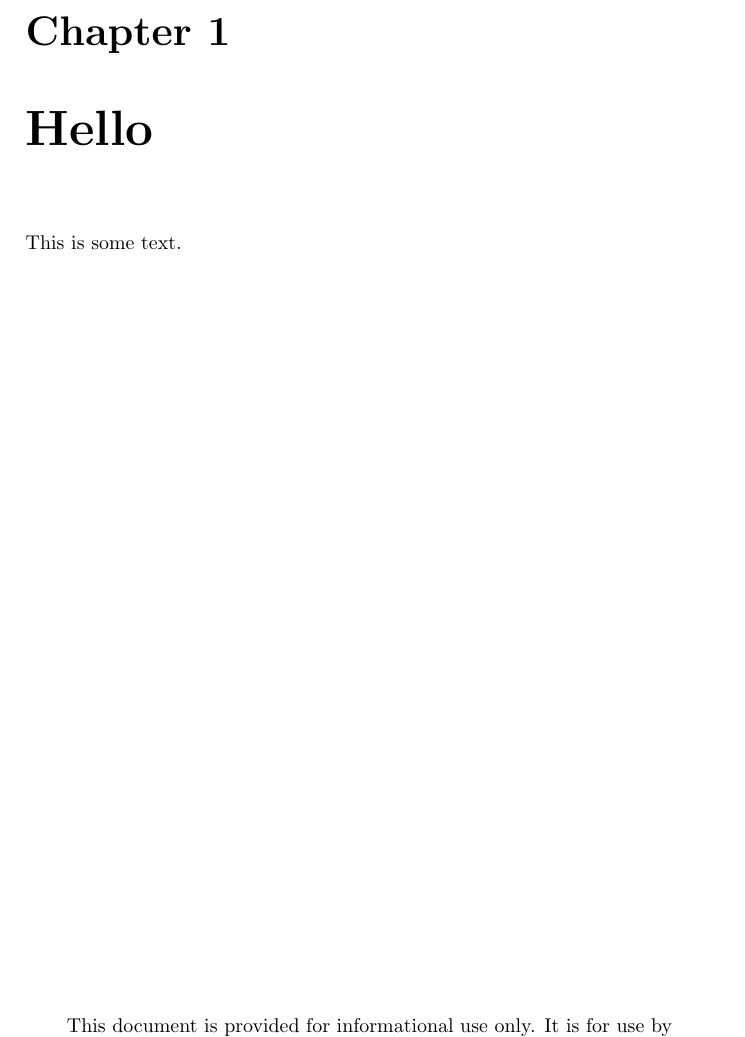
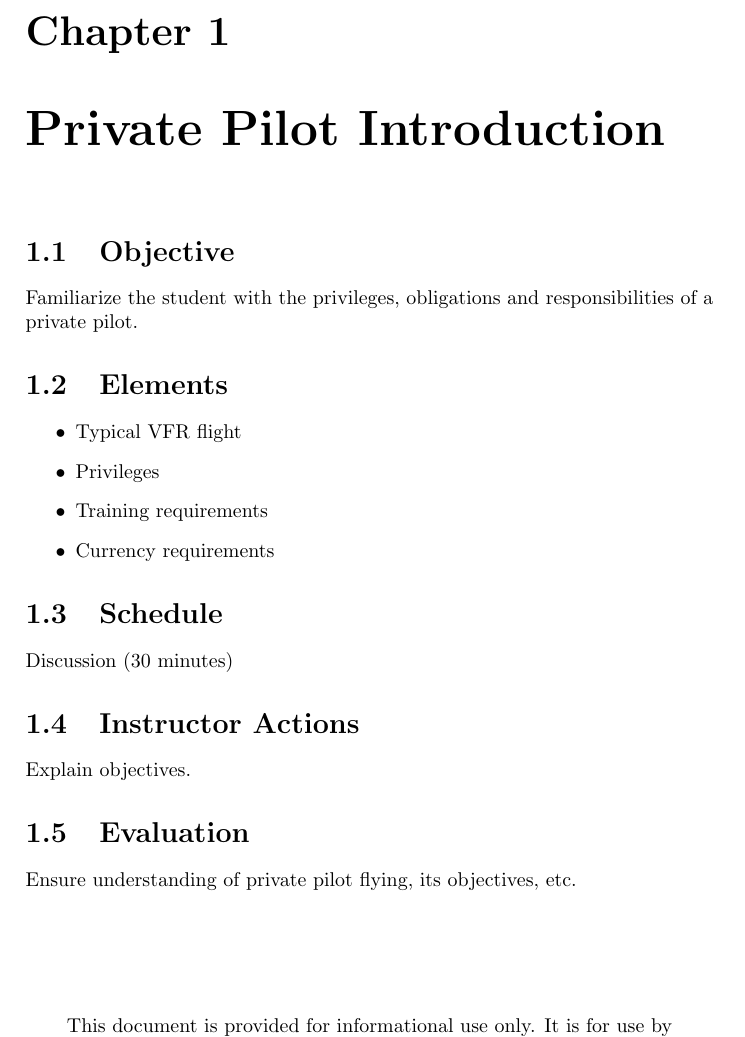
Before and after one commit to sjamesr/cfi-lesson-plans, a LaTeX document (maneuvers.tex): part of page 5 of 7, cut so that both start at the same text. Compiled offline with pdfLaTeX.

Commit message:
add private pilot introduction

```diff
--- a/maneuvers.tex
+++ b/maneuvers.tex
@@ -52,9 +52,32 @@ Private and Commercial Pilot Lesson Plans}
 
 \tableofcontents
 
-\chapter{Hello}
+\chapter{Private Pilot Introduction}
 
-This is some text.
+\section{Objective}
+
+Familiarize the student with the privileges, obligations and responsibilities of a private pilot.
+
+\section{Elements}
+
+\begin{itemize}
+  \item Typical VFR flight
+  \item Privileges
+  \item Training requirements
+  \item Currency requirements
+\end{itemize}
+
+\section{Schedule}
+
+Discussion (30 minutes)
+
+\section{Instructor Actions}
+
+Explain objectives.
+
+\section{Evaluation}
+
+Ensure understanding of private pilot flying, its objectives, etc.
 
 \chapter{World}
 
```
